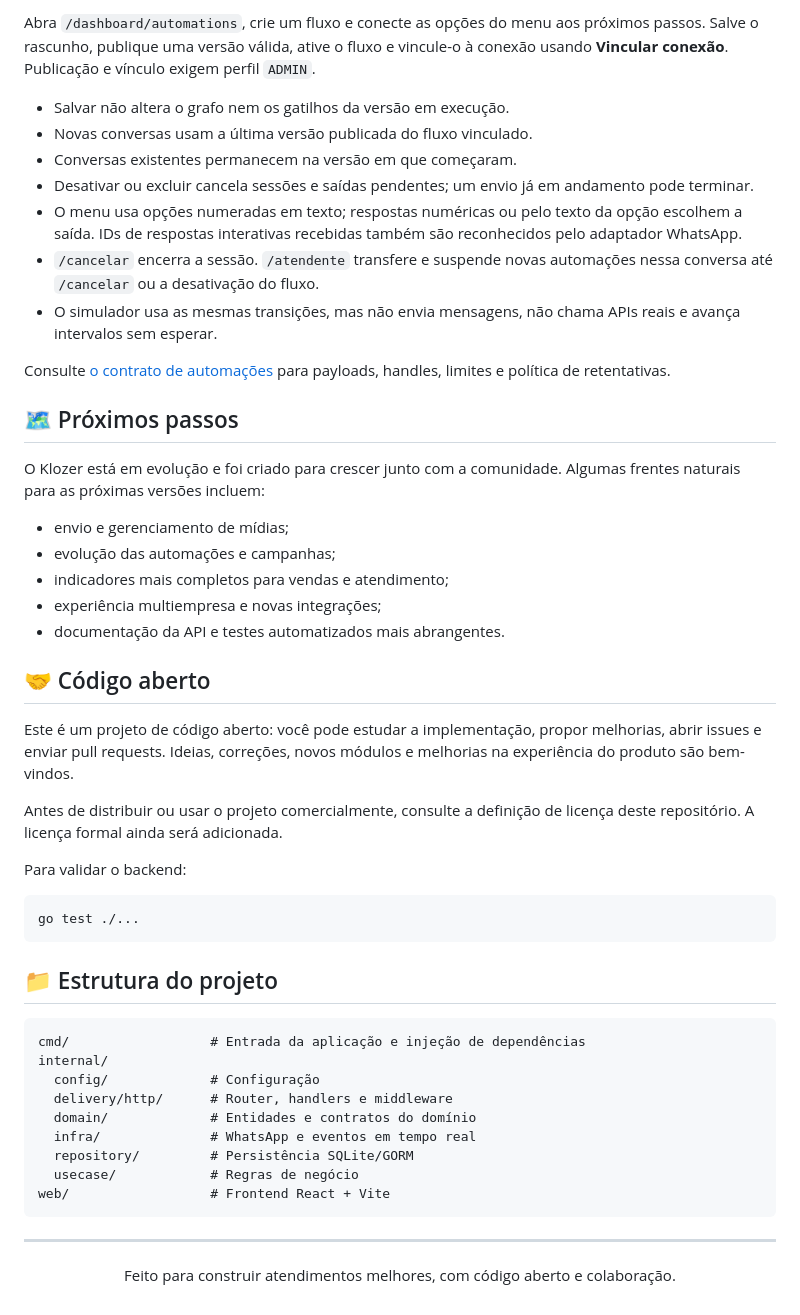
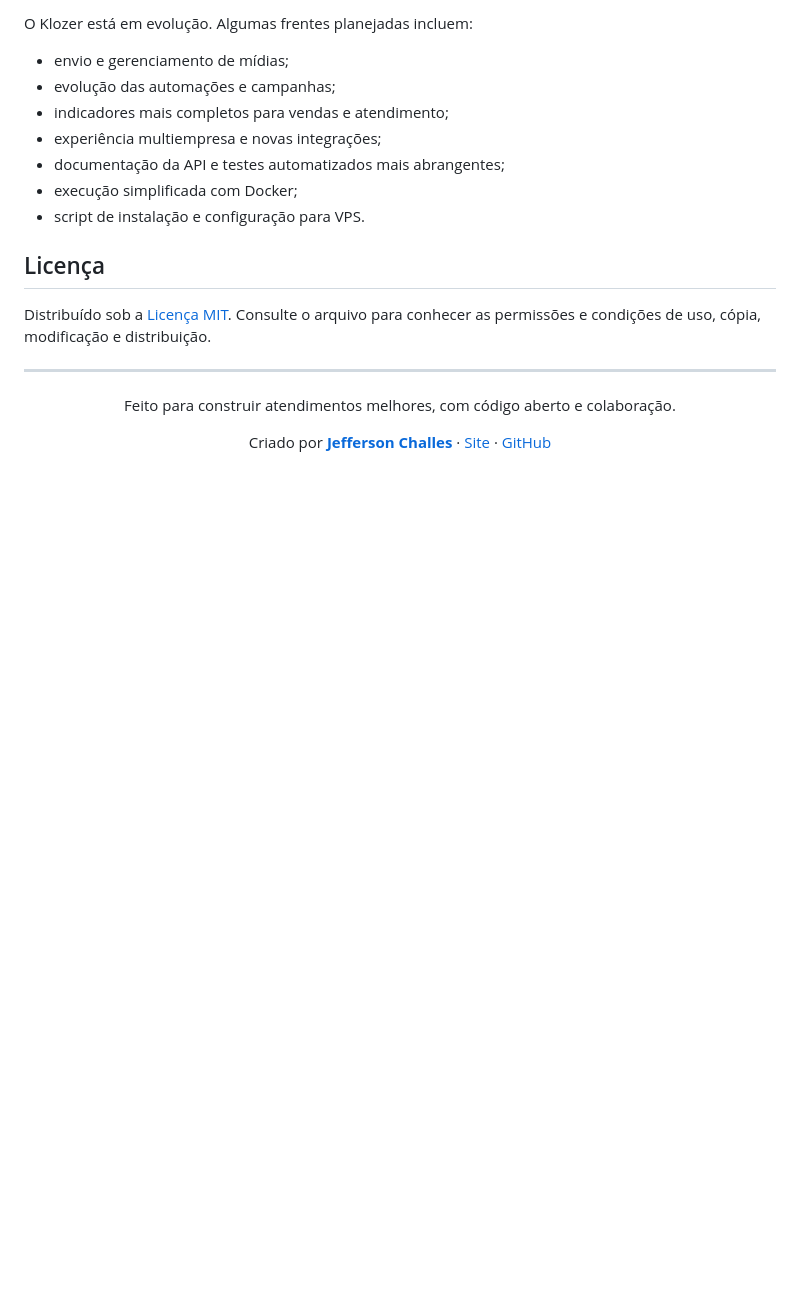
Before and after one commit to Jeffersoncharlles/KlozerWapp, a Markdown page: README.md, the part around one of its changes. Drawn GitHub-style; blank space fills up the shorter version.

````diff
--- a/README.md
+++ b/README.md
@@ -146,66 +84,18 @@ do formato anterior.
 
-Abra `/dashboard/automations`, crie um fluxo e conecte as opções do menu aos
-próximos passos. Salve o rascunho, publique uma versão válida, ative o fluxo
-e vincule-o à conexão usando **Vincular conexão**. Publicação e vínculo
-exigem perfil `ADMIN`.
-
-- Salvar não altera o grafo nem os gatilhos da versão em execução.
-- Novas conversas usam a última versão publicada do fluxo vinculado.
-- Conversas existentes permanecem na versão em que começaram.
-- Desativar ou excluir cancela sessões e saídas pendentes; um envio já em
-  andamento pode terminar.
-- O menu usa opções numeradas em texto; respostas numéricas ou pelo texto da
-  opção escolhem a saída. IDs de respostas interativas recebidas também são
-  reconhecidos pelo adaptador WhatsApp.
-- `/cancelar` encerra a sessão. `/atendente` transfere e suspende novas
-  automações nessa conversa até `/cancelar` ou a desativação do fluxo.
-- O simulador usa as mesmas transições, mas não envia mensagens, não chama
-  APIs reais e avança intervalos sem esperar.
-
-Consulte [o contrato de automações](docs/automations-api.md) para payloads,
-handles, limites e política de retentativas.
-
-
-
-## 🗺️ Próximos passos
-
-O Klozer está em evolução e foi criado para crescer junto com a comunidade.
-Algumas frentes naturais para as próximas versões incluem:
+O Klozer está em evolução. Algumas frentes planejadas incluem:
 
 - envio e gerenciamento de mídias;
 - evolução das automações e campanhas;
 - indicadores mais completos para vendas e atendimento;
 - experiência multiempresa e novas integrações;
-- documentação da API e testes automatizados mais abrangentes.
+- documentação da API e testes automatizados mais abrangentes;
+- execução simplificada com Docker;
+- script de instalação e configuração para VPS.
 
-## 🤝 Código aberto
+## Licença
 
-Este é um projeto de código aberto: você pode estudar a implementação,
-propor melhorias, abrir issues e enviar pull requests. Ideias, correções,
-novos módulos e melhorias na experiência do produto são bem-vindos.
-
-Antes de distribuir ou usar o projeto comercialmente, consulte a definição de
-licença deste repositório. A licença formal ainda será adicionada.
-
-Para validar o backend:
-
-```bash
-go test ./...
-```
-
-## 📁 Estrutura do projeto
-
-```text
-cmd/                  # Entrada da aplicação e injeção de dependências
-internal/
-  config/             # Configuração
-  delivery/http/      # Router, handlers e middleware
-  domain/             # Entidades e contratos do domínio
-  infra/              # WhatsApp e eventos em tempo real
-  repository/         # Persistência SQLite/GORM
-  usecase/            # Regras de negócio
-web/                  # Frontend React + Vite
-```
+Distribuído sob a [Licença MIT](LICENSE). Consulte o arquivo para conhecer
+as permissões e condições de uso, cópia, modificação e distribuição.
 
 ---
 
@@ -213,4 +103,8 @@ web/                  # Frontend React + Vite
 
 Feito para construir atendimentos melhores, com código aberto e colaboração.
 
+Criado por **[Jefferson Challes](https://jefferson.dev)** ·
+[Site](https://jefferson.dev) ·
+[GitHub](https://github.com/Jeffersoncharlles)
+
 </div>
````
Also changed, not shown: other parts of README.md (+26 -88 lines), screen/image.png (added), screen/sing-in.png (added), 2 other files.
